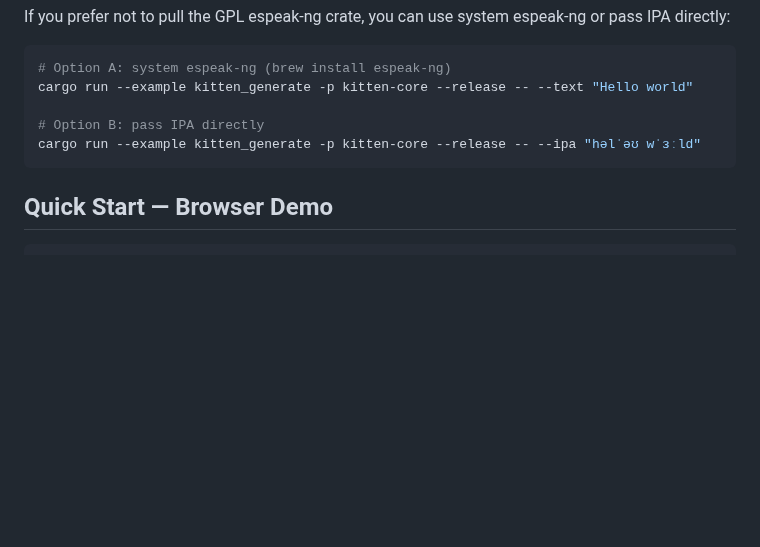
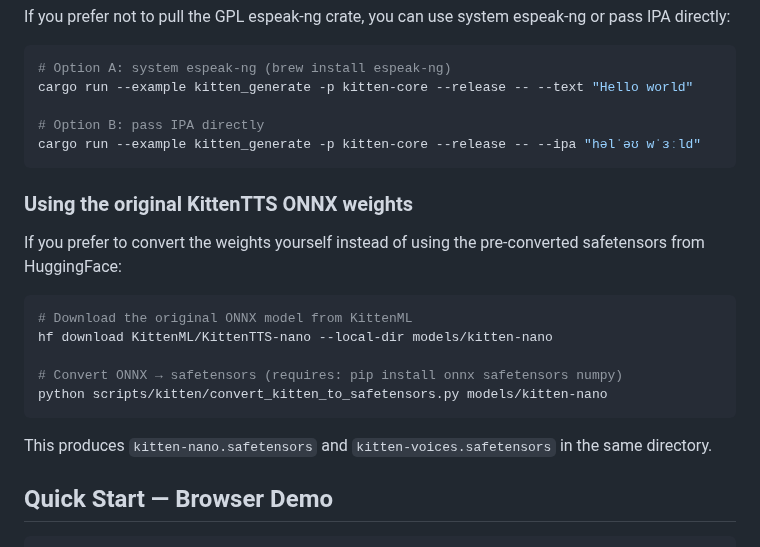
Before and after one commit to idle-intelligence/tts-web, a Markdown page: README.md, the part around the change. Drawn GitHub-style; blank space fills up the shorter version.

Commit message:
Add section on converting original KittenTTS ONNX weights

````diff
--- a/README.md
+++ b/README.md
@@ -53,6 +53,20 @@ cargo run --example kitten_generate -p kitten-core --release -- --text "Hello wo
 cargo run --example kitten_generate -p kitten-core --release -- --ipa "həlˈəʊ wˈɜːld"
 ```
 
+### Using the original KittenTTS ONNX weights
+
+If you prefer to convert the weights yourself instead of using the pre-converted safetensors from HuggingFace:
+
+```bash
+# Download the original ONNX model from KittenML
+hf download KittenML/KittenTTS-nano --local-dir models/kitten-nano
+
+# Convert ONNX → safetensors (requires: pip install onnx safetensors numpy)
+python scripts/kitten/convert_kitten_to_safetensors.py models/kitten-nano
+```
+
+This produces `kitten-nano.safetensors` and `kitten-voices.safetensors` in the same directory.
+
 ## Quick Start — Browser Demo
 
 ```bash
````
